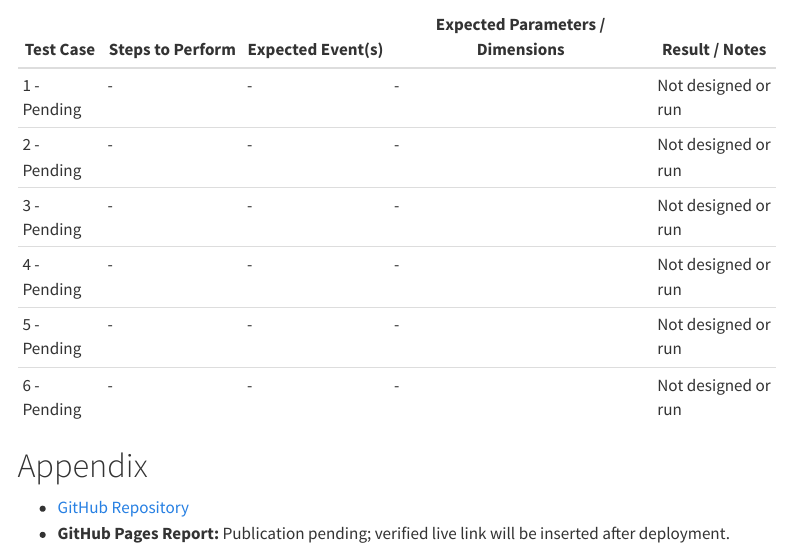
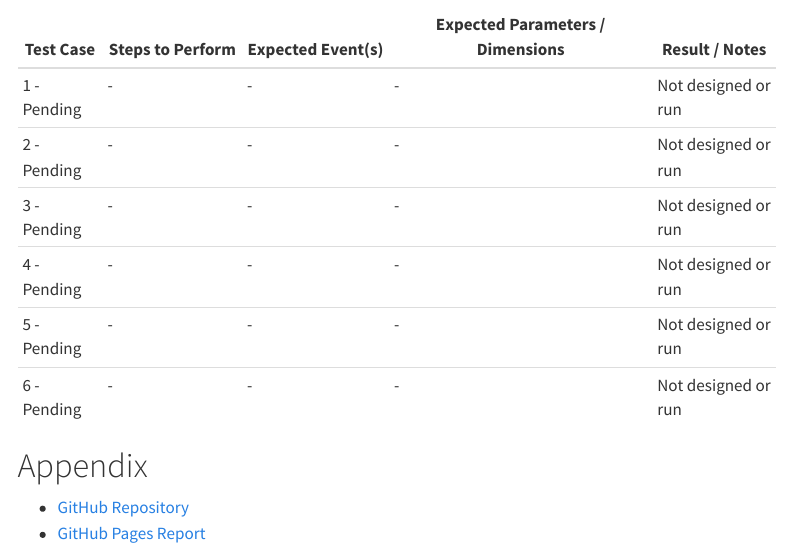
Before and after one commit to hanamai111/ga4-analytics-blueprint-phd-orthodontics, a Quarto document (ga4-1-analytics-blueprint.qmd): the page in a window 1100 px wide, from 2040 px down. Rendered offline with R 4.5, knitr and Pandoc in place of Quarto, with nearby package versions; menus at the side of the page are left out.

Commit message:
Add verified GitHub Pages report link

```diff
--- a/ga4-1-analytics-blueprint.qmd
+++ b/ga4-1-analytics-blueprint.qmd
@@ -113,6 +113,6 @@ Provide at least six specific test cases covering key pathways, device, channel,
 # Appendix {.unnumbered}
 
 - [GitHub Repository](https://github.com/hanamai111/ga4-analytics-blueprint-phd-orthodontics)
-- **GitHub Pages Report:** Publication pending; verified live link will be inserted after deployment.
+- [GitHub Pages Report](https://hanamai111.github.io/ga4-analytics-blueprint-phd-orthodontics/)
 
 <!-- Member 1: verify both publication links, consistency, diagram/resources, and final HTML before team-approved submission. Do not submit this skeleton. -->
```
Also changed, not shown: 1 other file.
